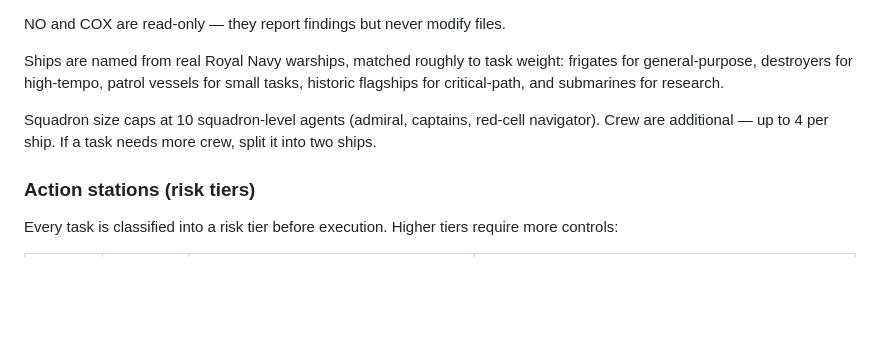
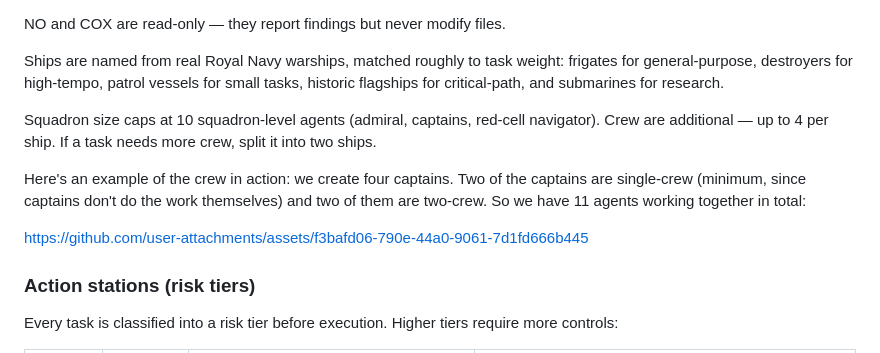
Before and after one commit to jmoore2333/nelson, a Markdown page: README.md, the part around the change. Drawn GitHub-style; blank space fills up the shorter version.

Commit message:
Update README with crew example and action stations
Added an example of crew composition and their roles.

```diff
--- a/README.md
+++ b/README.md
@@ -186,6 +186,13 @@ Ships are named from real Royal Navy warships, matched roughly to task weight: f
 
 Squadron size caps at 10 squadron-level agents (admiral, captains, red-cell navigator). Crew are additional — up to 4 per ship. If a task needs more crew, split it into two ships.
 
+Here's an example of the crew in action: we create four captains. Two of the captains are single-crew (minimum, since captains don't do the work themselves) and two of them are two-crew. So we have 11 agents working together in total:
+
+
+https://github.com/user-attachments/assets/f3bafd06-790e-44a0-9061-7d1fd666b445
+
+
+
 ### Action stations (risk tiers)
 
 Every task is classified into a risk tier before execution. Higher tiers require more controls:
```
